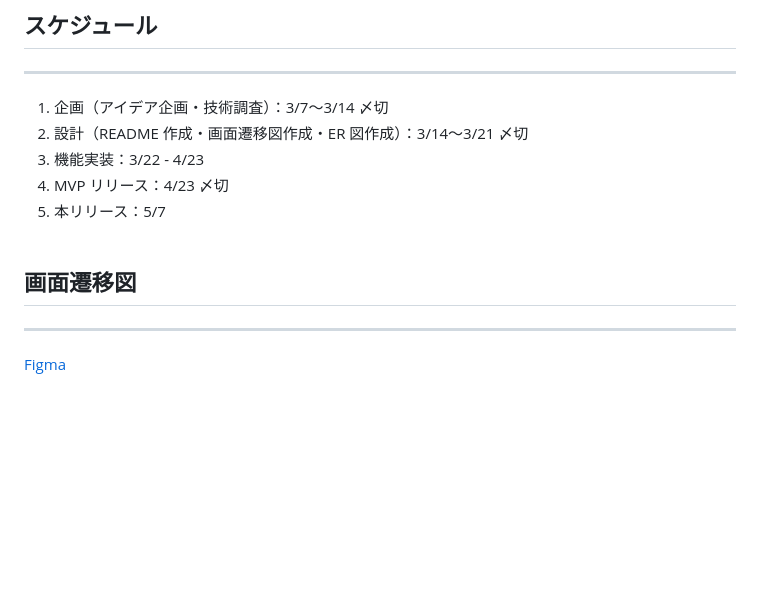
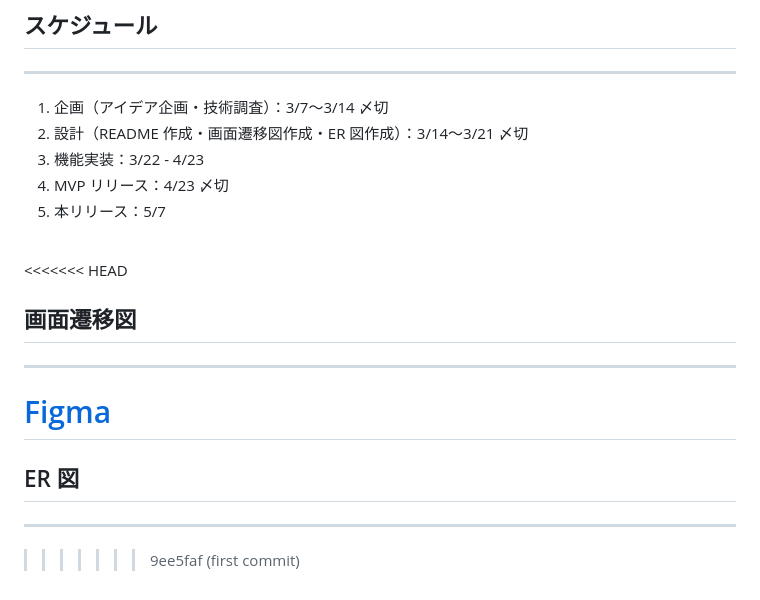
Before and after one commit to Kaiwa-Jun/shotsharing, a Markdown page: README.md, the part around the change. Drawn GitHub-style; blank space fills up the shorter version.

```diff
--- a/README.md
+++ b/README.md
@@ -101,8 +101,14 @@
    <br />
    <br />
 
+<<<<<<< HEAD
 ## 画面遷移図
 
 ---
 
 [Figma](https://www.figma.com/file/yJIKilFlmQci2UixxIPald/%E7%94%BB%E9%9D%A2%E9%81%B7%E7%A7%BB%E5%9B%B3?node-id=0%3A1&t=3c1PpH1fZswfUZJc-1 "画面遷移図")
+=======
+## ER 図
+
+---
+>>>>>>> 9ee5faf (first commit)
```
